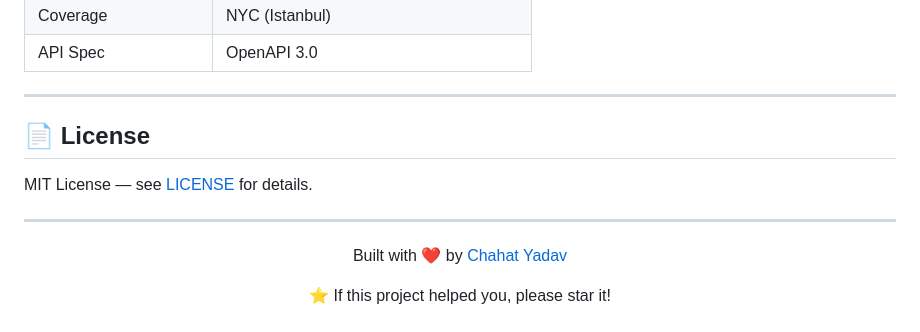
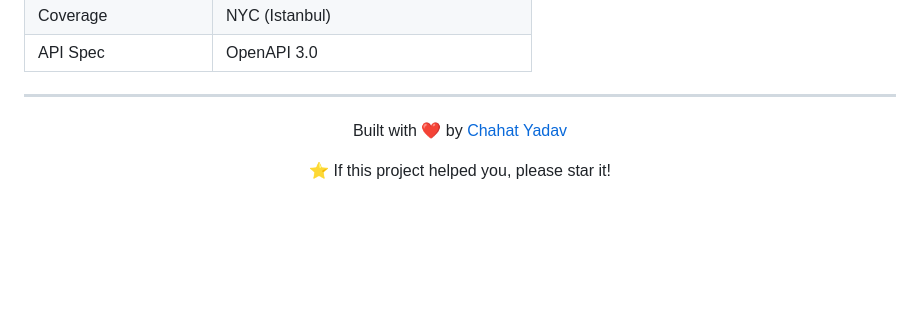
Before and after one commit to Chahatyadav1/world-countries-app, a Markdown page: README.md, the part around the change. Drawn GitHub-style; blank space fills up the shorter version.

```diff
--- a/README.md
+++ b/README.md
@@ -379,12 +379,6 @@ Setup:
 
 ---
 
-## 📄 License
-
-MIT License — see [LICENSE](LICENSE) for details.
-
----
-
 <div align="center">
 
 Built with ❤️ by [Chahat Yadav](https://github.com/Chahatyadav1)
```
